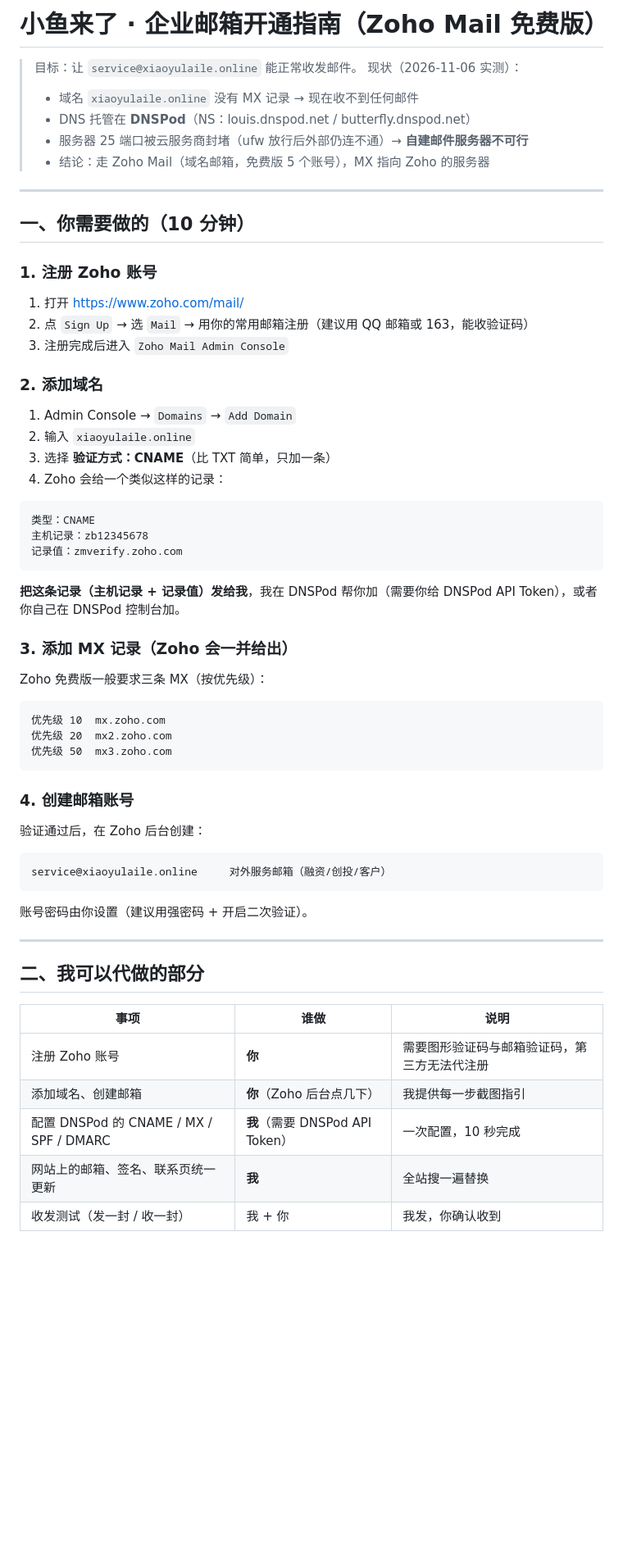
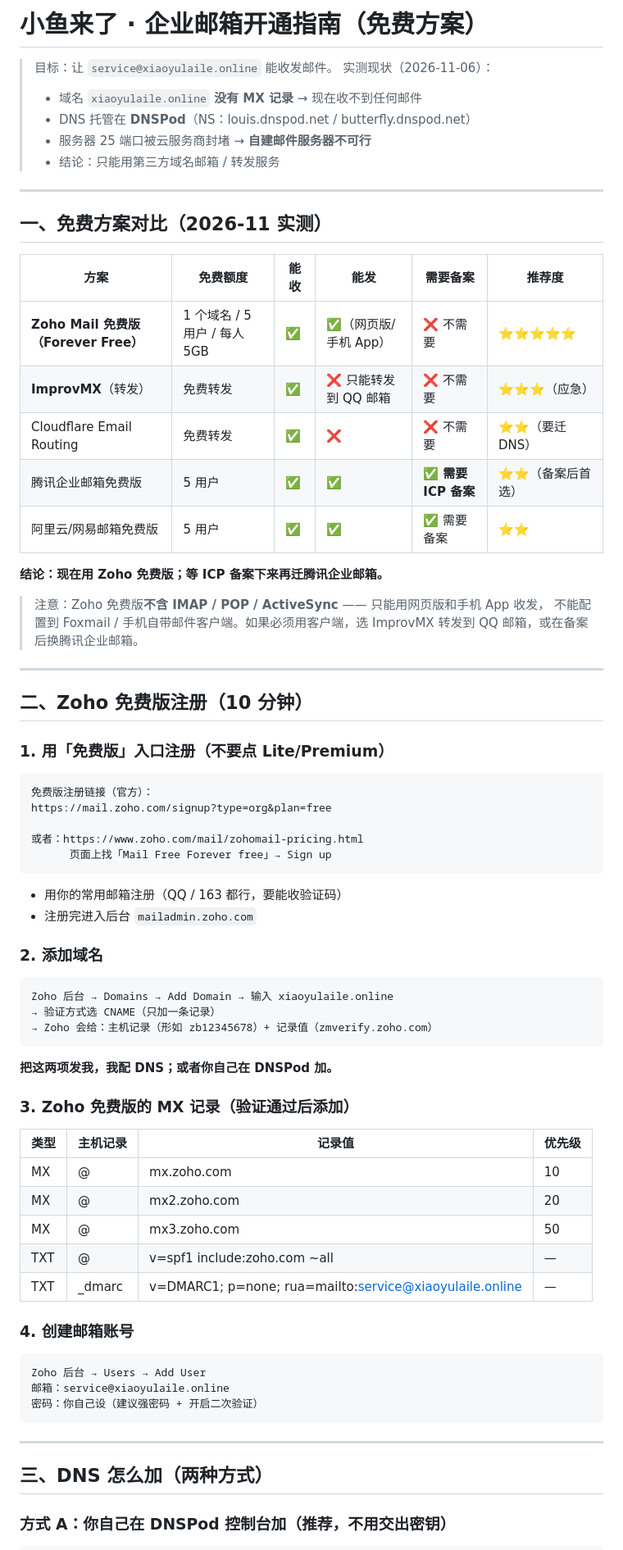
Before and after one commit to lucky0576/xiaoyu-laile, a Markdown page: growth/邮箱开通指南-Zoho.md, the part around one of its changes. Shown at 82% size. Drawn GitHub-style; blank space fills up the shorter version.

Commit message:
邮箱指南更新：Zoho 免费版（Forever Free）入口、免费方案对比、DNSPod Token 操作步骤

````diff
--- a/growth/邮箱开通指南-Zoho.md
+++ b/growth/邮箱开通指南-Zoho.md
@@ -1,66 +1,77 @@
-# 小鱼来了 · 企业邮箱开通指南（Zoho Mail 免费版）
+# 小鱼来了 · 企业邮箱开通指南（免费方案）
 
-> 目标：让 `service@xiaoyulaile.online` 能正常收发邮件。
-> 现状（2026-11-06 实测）：
-> - 域名 `xiaoyulaile.online` 没有 MX 记录 → 现在收不到任何邮件
+> 目标：让 `service@xiaoyulaile.online` 能收发邮件。
+> 实测现状（2026-11-06）：
+> - 域名 `xiaoyulaile.online` **没有 MX 记录** → 现在收不到任何邮件
 > - DNS 托管在 **DNSPod**（NS：louis.dnspod.net / butterfly.dnspod.net）
-> - 服务器 25 端口被云服务商封堵（ufw 放行后外部仍连不通）→ **自建邮件服务器不可行**
-> - 结论：走 Zoho Mail（域名邮箱，免费版 5 个账号），MX 指向 Zoho 的服务器
+> - 服务器 25 端口被云服务商封堵 → **自建邮件服务器不可行**
+> - 结论：只能用第三方域名邮箱 / 转发服务
 
 ---
 
-## 一、你需要做的（10 分钟）
+## 一、免费方案对比（2026-11 实测）
 
-### 1. 注册 Zoho 账号
+| 方案 | 免费额度 | 能收 | 能发 | 需要备案 | 推荐度 |
+|---|---|---|---|---|---|
+| **Zoho Mail 免费版（Forever Free）** | 1 个域名 / 5 用户 / 每人 5GB | ✅ | ✅（网页版/手机 App） | ❌ 不需要 | ⭐⭐⭐⭐⭐ |
+| **ImprovMX**（转发） | 免费转发 | ✅ | ❌ 只能转发到 QQ 邮箱 | ❌ 不需要 | ⭐⭐⭐（应急） |
+| Cloudflare Email Routing | 免费转发 | ✅ | ❌ | ❌ 不需要 | ⭐⭐（要迁 DNS） |
+| 腾讯企业邮箱免费版 | 5 用户 | ✅ | ✅ | ✅ **需要 ICP 备案** | ⭐⭐（备案后首选） |
+| 阿里云/网易邮箱免费版 | 5 用户 | ✅ | ✅ | ✅ 需要备案 | ⭐⭐ |
 
-1. 打开 https://www.zoho.com/mail/
-2. 点 `Sign Up` → 选 `Mail` → 用你的常用邮箱注册（建议用 QQ 邮箱或 163，能收验证码）
-3. 注册完成后进入 `Zoho Mail Admin Console`
+**结论：现在用 Zoho 免费版；等 ICP 备案下来再迁腾讯企业邮箱。**
+
+> 注意：Zoho 免费版**不含 IMAP / POP / ActiveSync** —— 只能用网页版和手机 App 收发，
+> 不能配置到 Foxmail / 手机自带邮件客户端。如果必须用客户端，选 ImprovMX 转发到 QQ 邮箱，或在备案后换腾讯企业邮箱。
+
+---
+
+## 二、Zoho 免费版注册（10 分钟）
+
+### 1. 用「免费版」入口注册（不要点 Lite/Premium）
+
+```
+免费版注册链接（官方）：
+https://mail.zoho.com/signup?type=org&plan=free
+
+或者：https://www.zoho.com/mail/zohomail-pricing.html
+      页面上找「Mail Free Forever free」→ Sign up
+```
+
+- 用你的常用邮箱注册（QQ / 163 都行，要能收验证码）
+- 注册完进入后台 `mailadmin.zoho.com`
 
 ### 2. 添加域名
 
-1. Admin Console → `Domains` → `Add Domain`
-2. 输入 `xiaoyulaile.online`
-3. 选择 **验证方式：CNAME**（比 TXT 简单，只加一条）
-4. Zoho 会给一个类似这样的记录：
-
 ```
-类型：CNAME
-主机记录：zb12345678
-记录值：zmverify.zoho.com
+Zoho 后台 → Domains → Add Domain → 输入 xiaoyulaile.online
+→ 验证方式选 CNAME（只加一条记录）
+→ Zoho 会给：主机记录（形如 zb12345678）+ 记录值（zmverify.zoho.com）
 ```
 
-**把这条记录（主机记录 + 记录值）发给我**，我在 DNSPod 帮你加（需要你给 DNSPod API Token），或者你自己在 DNSPod 控制台加。
+**把这两项发我，我配 DNS；或者你自己在 DNSPod 加。**
 
-### 3. 添加 MX 记录（Zoho 会一并给出）
+### 3. Zoho 免费版的 MX 记录（验证通过后添加）
 
-Zoho 免费版一般要求三条 MX（按优先级）：
-
-```
-优先级 10  mx.zoho.com
-优先级 20  mx2.zoho.com
-优先级 50  mx3.zoho.com
-```
+| 类型 | 主机记录 | 记录值 | 优先级 |
+|---|---|---|---|
+| MX | @ | mx.zoho.com | 10 |
+| MX | @ | mx2.zoho.com | 20 |
+| MX | @ | mx3.zoho.com | 50 |
+| TXT | @ | v=spf1 include:zoho.com ~all | — |
+| TXT | _dmarc | v=DMARC1; p=none; rua=mailto:service@xiaoyulaile.online | — |
 
 ### 4. 创建邮箱账号
 
-验证通过后，在 Zoho 后台创建：
-
 ```
-service@xiaoyulaile.online     对外服务邮箱（融资/创投/客户）
+Zoho 后台 → Users → Add User
+邮箱：service@xiaoyulaile.online
+密码：你自己设（建议强密码 + 开启二次验证）
 ```
-
-账号密码由你设置（建议用强密码 + 开启二次验证）。
 
 ---
 
-## 二、我可以代做的部分
+## 三、DNS 怎么加（两种方式）
 
-| 事项 | 谁做 | 说明 |
-|---|---|---|
-| 注册 Zoho 账号 | **你** | 需要图形验证码与邮箱验证码，第三方无法代注册 |
-| 添加域名、创建邮箱 | **你**（Zoho 后台点几下） | 我提供每一步截图指引 |
-| 配置 DNSPod 的 CNAME / MX / SPF / DMARC | **我**（需要 DNSPod API Token） | 一次配置，10 秒完成 |
-| 网站上的邮箱、签名、联系页统一更新 | **我** | 全站搜一遍替换 |
-| 收发测试（发一封 / 收一封） | 我 + 你 | 我发，你确认收到 |
+### 方式 A：你自己在 DNSPod 控制台加（推荐，不用交出密钥）
 
````
Also changed, not shown: other parts of growth/邮箱开通指南-Zoho.md (+50 -27 lines).
